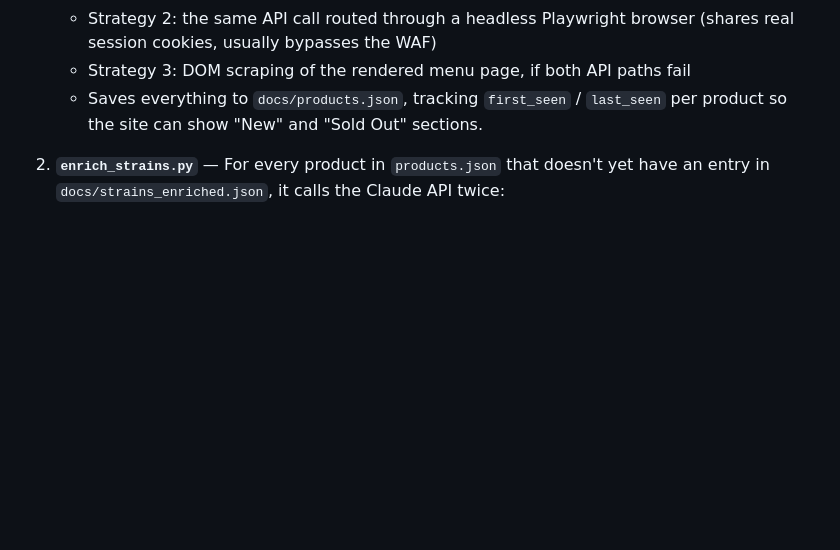
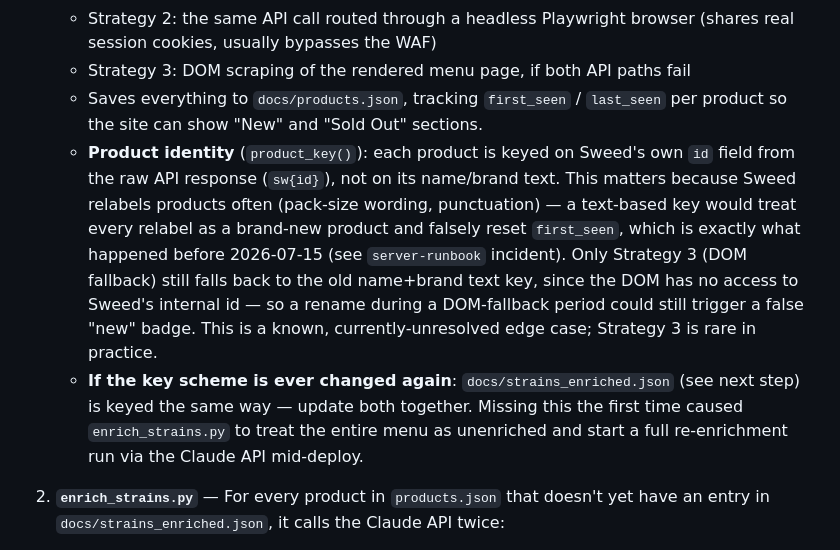
Before and after one commit to mnlegitdev/legit-cannabis-south-metro-menu, a Markdown page: HANDOFF.md, the part around the change. Rendered like a GitHub page; blank space fills up the shorter version.

Commit message:
docs: note id-based product key scheme and shared-key gotcha in HANDOFF

```diff
--- a/HANDOFF.md
+++ b/HANDOFF.md
@@ -20,6 +20,8 @@ products.json   strains_enriched.json   docs/index.html
    - Strategy 2: the same API call routed through a headless Playwright browser (shares real session cookies, usually bypasses the WAF)
    - Strategy 3: DOM scraping of the rendered menu page, if both API paths fail
    - Saves everything to `docs/products.json`, tracking `first_seen` / `last_seen` per product so the site can show "New" and "Sold Out" sections.
+   - **Product identity** (`product_key()`): each product is keyed on Sweed's own `id` field from the raw API response (`sw{id}`), not on its name/brand text. This matters because Sweed relabels products often (pack-size wording, punctuation) — a text-based key would treat every relabel as a brand-new product and falsely reset `first_seen`, which is exactly what happened before 2026-07-15 (see `server-runbook` incident). Only Strategy 3 (DOM fallback) still falls back to the old name+brand text key, since the DOM has no access to Sweed's internal id — so a rename during a DOM-fallback period could still trigger a false "new" badge. This is a known, currently-unresolved edge case; Strategy 3 is rare in practice.
+   - **If the key scheme is ever changed again**: `docs/strains_enriched.json` (see next step) is keyed the same way — update both together. Missing this the first time caused `enrich_strains.py` to treat the entire menu as unenriched and start a full re-enrichment run via the Claude API mid-deploy.
 
 2. **`enrich_strains.py`** — For every product in `products.json` that doesn't yet have an entry in `docs/strains_enriched.json`, it calls the Claude API twice:
    - Once to generate a strain profile (lineage, therapeutic uses, negative effects, aroma, misc notes)
```
